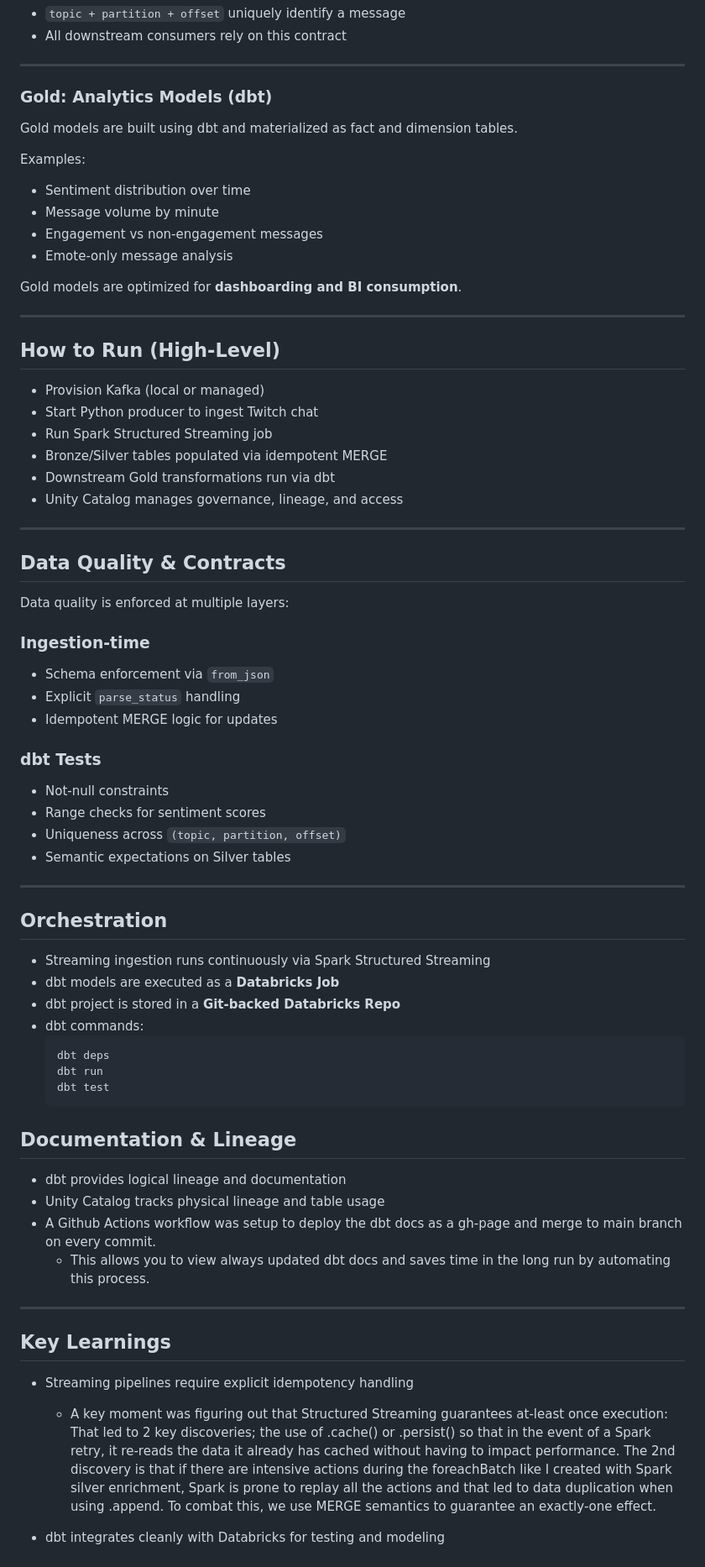
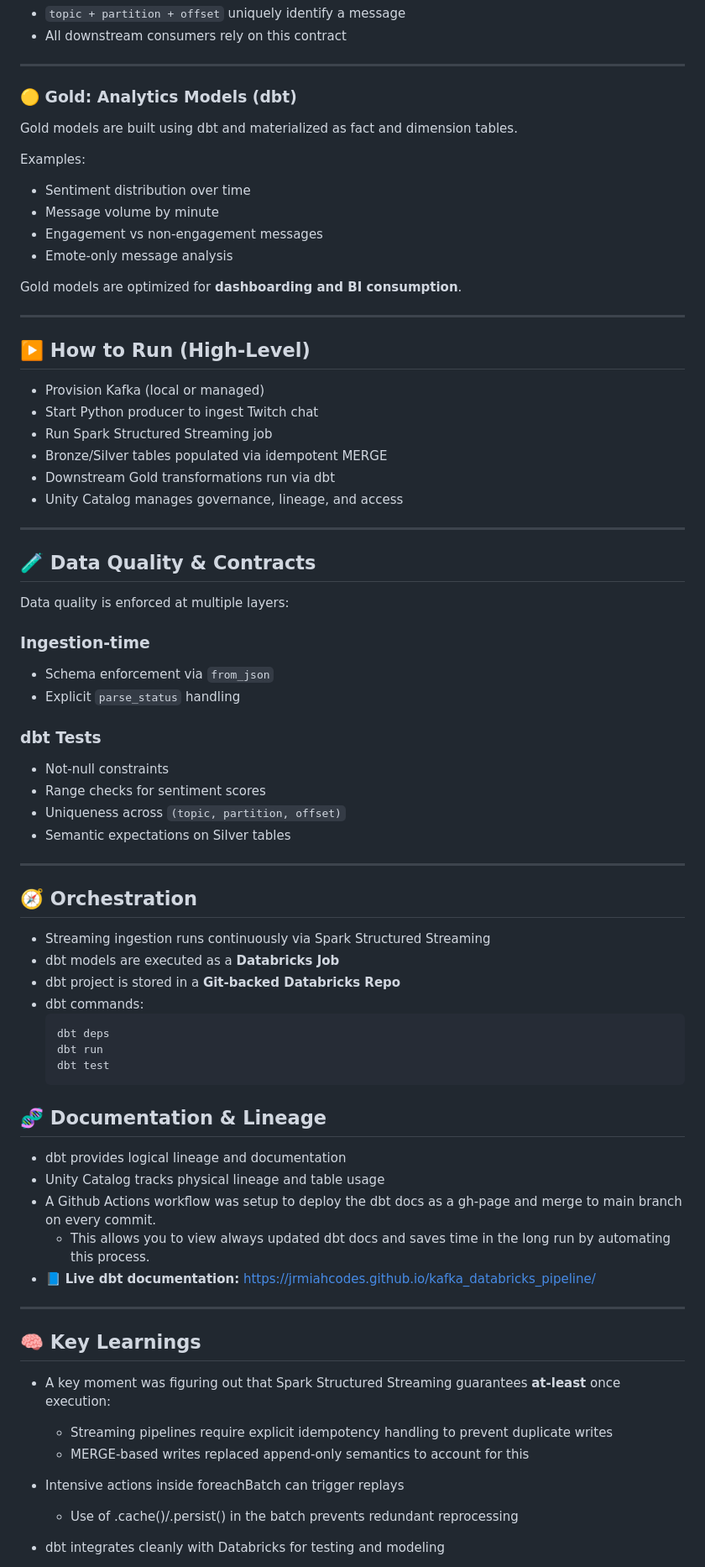
Before and after one commit to jrmiahCodes/kafka_databricks_pipeline, a Markdown page: README.md, the part around one of its changes. Shown at 84% size. GitHub-like rendering.

Commit message:
Revise README for clarity and structure
Updated README to enhance clarity and organization, including improvements to project goals, data layers, orchestration, and key learnings.

````diff
--- a/README.md
+++ b/README.md
@@ -73,7 +72,7 @@ The Silver schema represents a **locked data contract**:
 
 ---
 
-### Gold: Analytics Models (dbt)
+### 🟡 Gold: Analytics Models (dbt)
 Gold models are built using dbt and materialized as fact and dimension tables.
 
 Examples:
@@ -85,7 +84,7 @@ Examples:
 Gold models are optimized for **dashboarding and BI consumption**.
 
 ---
-## How to Run (High-Level)
+## ▶️ How to Run (High-Level)
 
 - Provision Kafka (local or managed)
 - Start Python producer to ingest Twitch chat
@@ -95,15 +94,13 @@ Gold models are optimized for **dashboarding and BI consumption**.
 - Unity Catalog manages governance, lineage, and access
 
 ---
-## Data Quality & Contracts
+## 🧪 Data Quality & Contracts
 
 Data quality is enforced at multiple layers:
 
 ### Ingestion-time
 - Schema enforcement via `from_json`
 - Explicit `parse_status` handling
-- Idempotent MERGE logic for updates
-
 ### dbt Tests
 - Not-null constraints
 - Range checks for sentiment scores
@@ -112,7 +109,7 @@ Data quality is enforced at multiple layers:
 
 ---
 
-## Orchestration
+## 🧭 Orchestration
 
 - Streaming ingestion runs continuously via Spark Structured Streaming
 - dbt models are executed as a **Databricks Job**
@@ -124,23 +121,24 @@ Data quality is enforced at multiple layers:
   dbt test
   ```
 
-## Documentation & Lineage
+## 🧬 Documentation & Lineage
 
 - dbt provides logical lineage and documentation
 - Unity Catalog tracks physical lineage and table usage
 - A Github Actions workflow was setup to deploy the dbt docs as a gh-page and merge to main branch on every commit.
   - This allows you to view always updated dbt docs and saves time in the long run by automating this process.
+- 📘 **Live dbt documentation:** [https://jrmiahcodes.github.io/kafka_databricks_pipeline/](https://jrmiahcodes.github.io/kafka_databricks_pipeline/)
 
 ---
 
-## Key Learnings
+## 🧠 Key Learnings
 
-- Streaming pipelines require explicit idempotency handling
-  - A key moment was figuring out that Structured Streaming guarantees at-least once execution:
-    That led to 2 key discoveries; the use of .cache() or .persist() so that in the event of a Spark retry, it re-reads the data it
-    already has cached without having to impact performance. The 2nd discovery is that if there are intensive actions during the
-    foreachBatch like I created with Spark silver enrichment, Spark is prone to replay all the actions and that led to data duplication
-    when using .append. To combat this, we use MERGE semantics to guarantee an exactly-one effect.
+- A key moment was figuring out that Spark Structured Streaming guarantees **at-least** once execution:
+  - Streaming pipelines require explicit idempotency handling to prevent duplicate writes
+  - MERGE-based writes replaced append-only semantics to account for this
+
+- Intensive actions inside foreachBatch can trigger replays
+  - Use of .cache()/.persist() in the batch prevents redundant reprocessing
 
 - dbt integrates cleanly with Databricks for testing and modeling
 
````
Also changed, not shown: other parts of README.md (+15 -20 lines).
